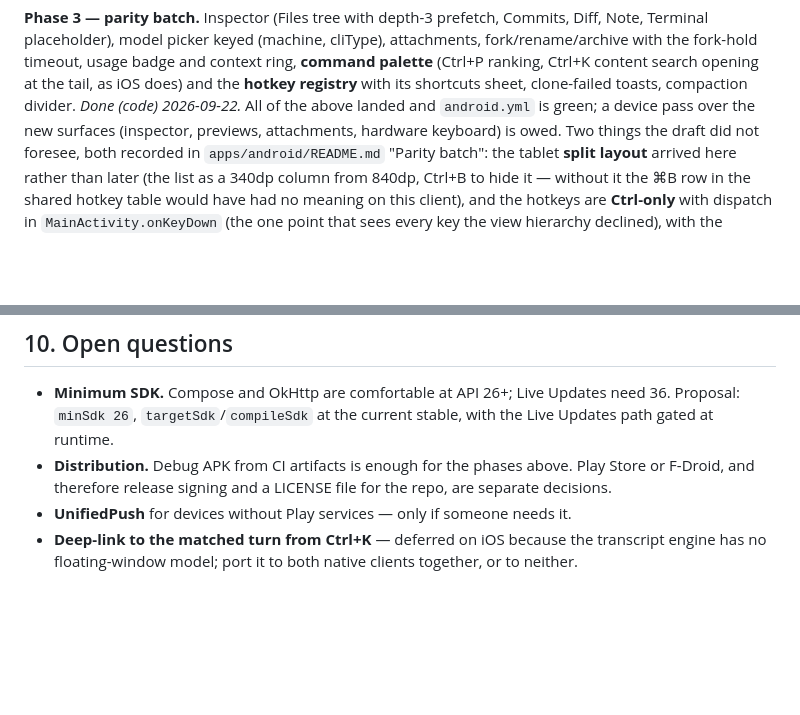
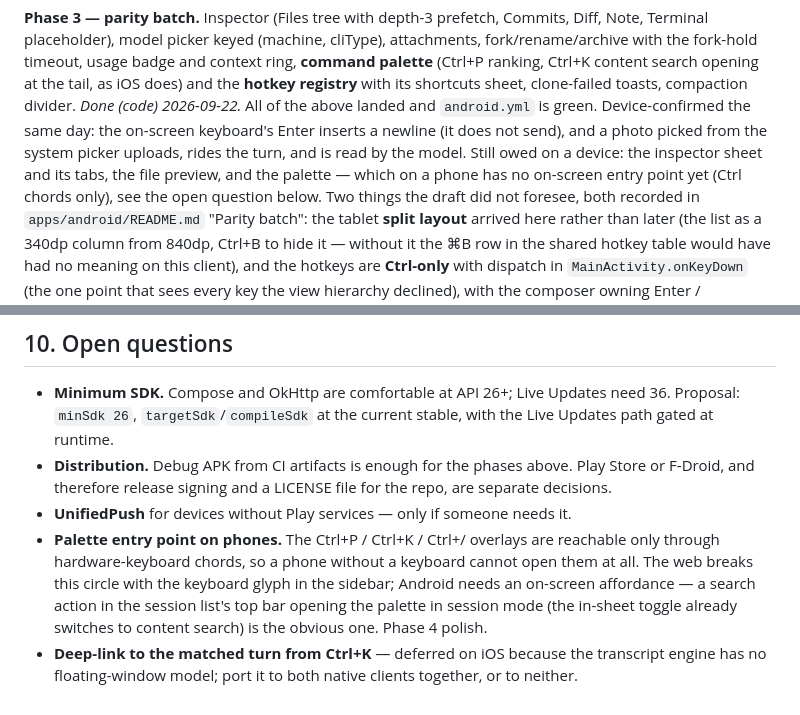
Before and after one commit to kr4t0n/argus, a Markdown page: docs/plan-android-native-client.md, 2 parts joined by grey strips. Drawn GitHub-style; blank space fills up the shorter version.

Commit message:
docs(android): record the phase 3 device confirmations and the phone palette gap
Co-Authored-By: Claude Fable 5.1 <noreply@anthropic.com>

```diff
--- a/docs/plan-android-native-client.md
+++ b/docs/plan-android-native-client.md
@@ -418,8 +418,12 @@ content search opening at the tail, as iOS does) and the **hotkey
 registry** with its shortcuts sheet, clone-failed toasts, compaction
 divider.
 *Done (code) 2026-09-22.* All of the above landed and `android.yml` is
-green; a device pass over the new surfaces (inspector, previews,
-attachments, hardware keyboard) is owed. Two things the draft did not
+green. Device-confirmed the same day: the on-screen keyboard's Enter
+inserts a newline (it does not send), and a photo picked from the
+system picker uploads, rides the turn, and is read by the model. Still
+owed on a device: the inspector sheet and its tabs, the file preview,
+and the palette — which on a phone has no on-screen entry point yet
+(Ctrl chords only), see the open question below. Two things the draft did not
 foresee, both recorded in `apps/android/README.md` "Parity batch":
 the tablet **split layout** arrived here rather than later (the list as
 a 340dp column from 840dp, Ctrl+B to hide it — without it the ⌘B row in
@@ -468,6 +472,13 @@ lifecycle; the promoted ongoing notification with local and pushed updates.
   LICENSE file for the repo, are separate decisions.
 - **UnifiedPush** for devices without Play services — only if someone
   needs it.
+- **Palette entry point on phones.** The Ctrl+P / Ctrl+K / Ctrl+/ overlays
+  are reachable only through hardware-keyboard chords, so a phone without
+  a keyboard cannot open them at all. The web breaks this circle with the
+  keyboard glyph in the sidebar; Android needs an on-screen affordance —
+  a search action in the session list's top bar opening the palette in
+  session mode (the in-sheet toggle already switches to content search)
+  is the obvious one. Phase 4 polish.
 - **Deep-link to the matched turn from Ctrl+K** — deferred on iOS because
   the transcript engine has no floating-window model; port it to both
   native clients together, or to neither.
```
